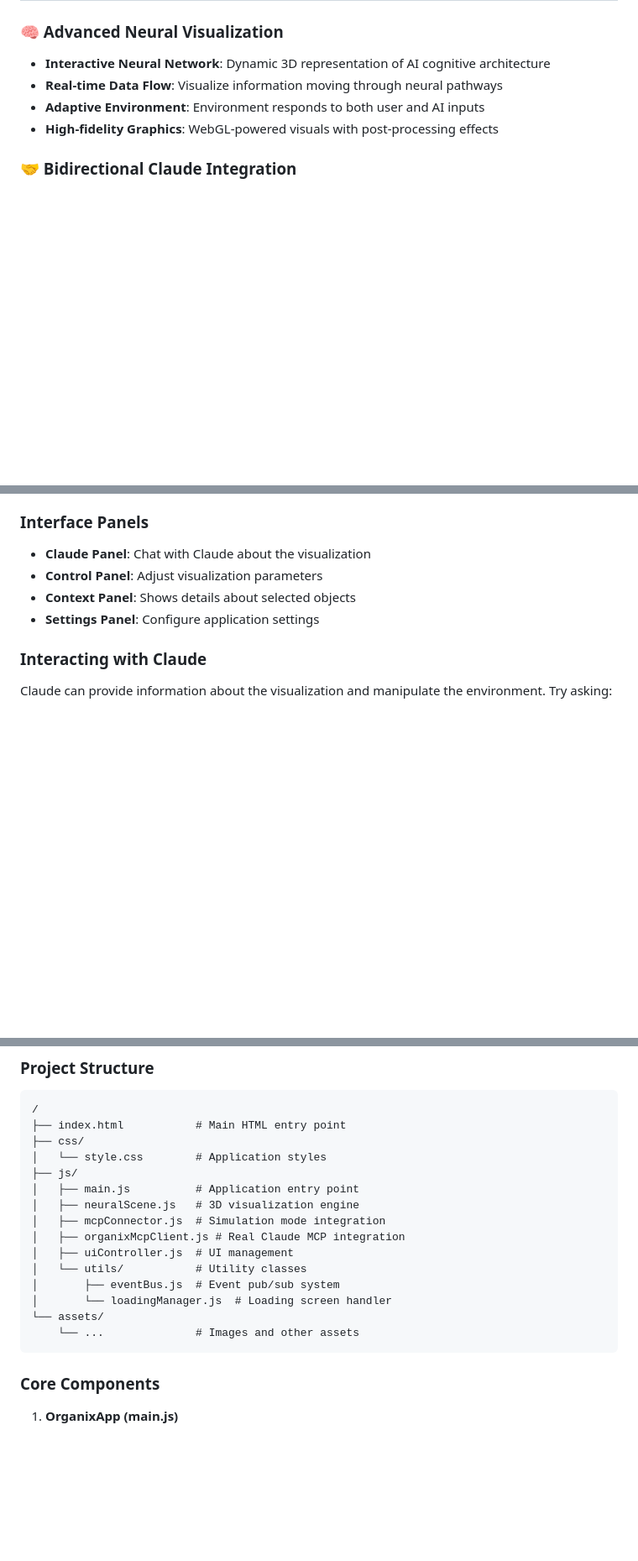
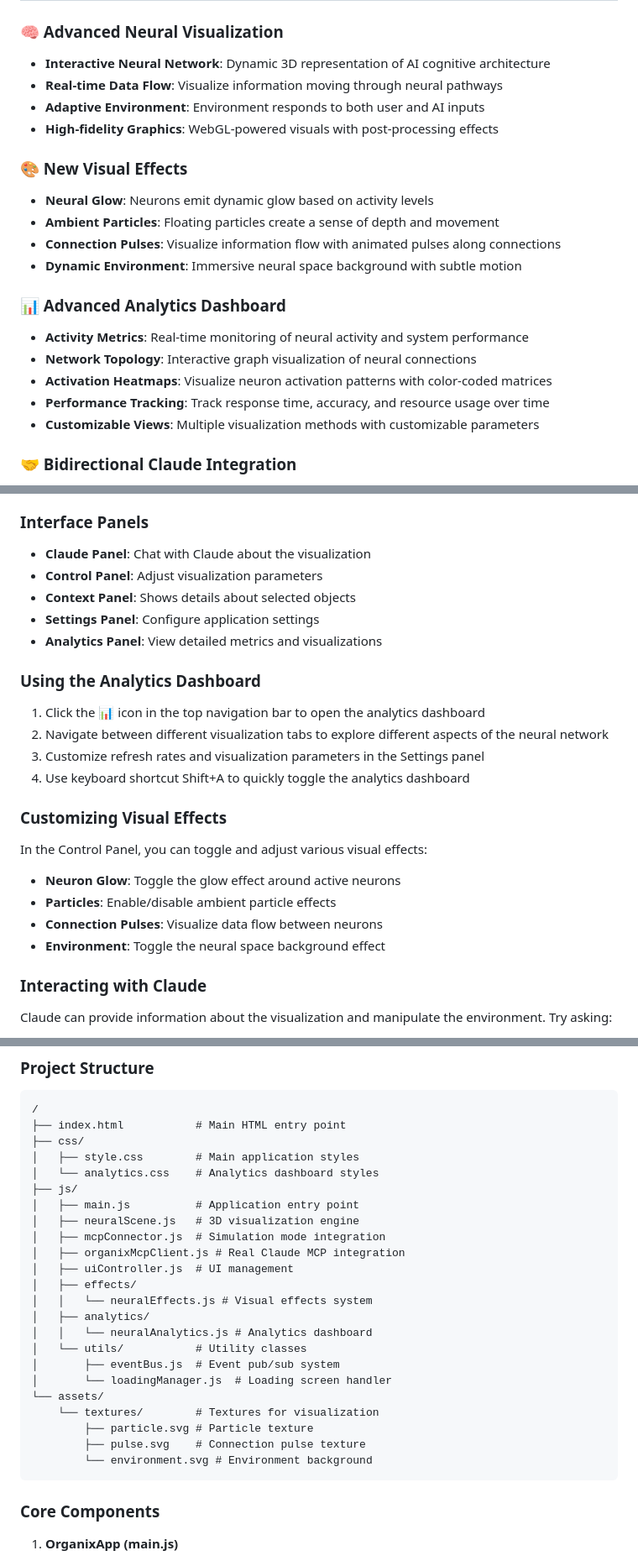
Before and after one commit to kabrony/organix-neural-interface, a Markdown page: README.md, 3 parts joined by grey strips. Shown: that part at 84% size. GitHub-like rendering; blank space fills up the shorter version.

````diff
--- a/README.md
+++ b/README.md
@@ -14,6 +14,21 @@ ORGANIX Neural Interface is a cutting-edge web application that creates an inter
 - **Real-time Data Flow**: Visualize information moving through neural pathways
 - **Adaptive Environment**: Environment responds to both user and AI inputs
 - **High-fidelity Graphics**: WebGL-powered visuals with post-processing effects
+
+### 🎨 New Visual Effects
+
+- **Neural Glow**: Neurons emit dynamic glow based on activity levels
+- **Ambient Particles**: Floating particles create a sense of depth and movement
+- **Connection Pulses**: Visualize information flow with animated pulses along connections
+- **Dynamic Environment**: Immersive neural space background with subtle motion
+
+### 📊 Advanced Analytics Dashboard
+
+- **Activity Metrics**: Real-time monitoring of neural activity and system performance
+- **Network Topology**: Interactive graph visualization of neural connections
+- **Activation Heatmaps**: Visualize neuron activation patterns with color-coded matrices
+- **Performance Tracking**: Track response time, accuracy, and resource usage over time
+- **Customizable Views**: Multiple visualization methods with customizable parameters
 
 ### 🤝 Bidirectional Claude Integration
 
@@ -156,6 +185,23 @@ The MCP status indicator in the top bar will show when you're successfully conne
 - **Control Panel**: Adjust visualization parameters
 - **Context Panel**: Shows details about selected objects
 - **Settings Panel**: Configure application settings
+- **Analytics Panel**: View detailed metrics and visualizations
+
+### Using the Analytics Dashboard
+
+1. Click the 📊 icon in the top navigation bar to open the analytics dashboard
+2. Navigate between different visualization tabs to explore different aspects of the neural network
+3. Customize refresh rates and visualization parameters in the Settings panel
+4. Use keyboard shortcut Shift+A to quickly toggle the analytics dashboard
+
+### Customizing Visual Effects
+
+In the Control Panel, you can toggle and adjust various visual effects:
+
+- **Neuron Glow**: Toggle the glow effect around active neurons
+- **Particles**: Enable/disable ambient particle effects
+- **Connection Pulses**: Visualize data flow between neurons
+- **Environment**: Toggle the neural space background effect
 
 ### Interacting with Claude
 
@@ -194,18 +240,26 @@ Claude can send various commands to the visualization:
 /
 ├── index.html           # Main HTML entry point
 ├── css/
-│   └── style.css        # Application styles
+│   ├── style.css        # Main application styles
+│   └── analytics.css    # Analytics dashboard styles
 ├── js/
 │   ├── main.js          # Application entry point
 │   ├── neuralScene.js   # 3D visualization engine
 │   ├── mcpConnector.js  # Simulation mode integration
 │   ├── organixMcpClient.js # Real Claude MCP integration
 │   ├── uiController.js  # UI management
+│   ├── effects/
+│   │   └── neuralEffects.js # Visual effects system
+│   ├── analytics/
+│   │   └── neuralAnalytics.js # Analytics dashboard
 │   └── utils/           # Utility classes
 │       ├── eventBus.js  # Event pub/sub system
 │       └── loadingManager.js  # Loading screen handler
 └── assets/
-    └── ...              # Images and other assets
+    └── textures/        # Textures for visualization
+        ├── particle.svg # Particle texture
+        ├── pulse.svg    # Connection pulse texture
+        └── environment.svg # Environment background
 ```
 
 ### Core Components
````
Also changed, not shown: other parts of README.md (+50 -1 lines).
